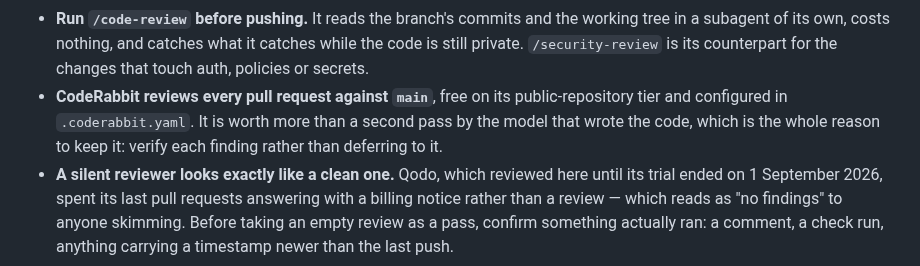
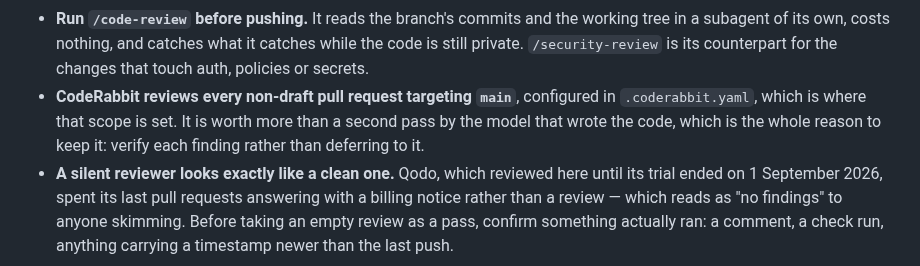
Before and after one commit to Amayyas/ChessTrainer, a Markdown page: CLAUDE.md, the part around the change. GitHub-like rendering.

Commit message:
docs: say which pull requests the reviewer actually sees
The line promised a review of every pull request while .coderabbit.yaml sets
drafts: false, so drafts get none. Copy that restates a configuration drifts
from it — the file has a section on exactly that — and the fix is to name the
scope and point at the file that defines it. The unverified claim about the
pricing tier goes with it, since nothing here can check a billing plan.

Raised by CodeRabbit on PR #61.

```diff
--- a/CLAUDE.md
+++ b/CLAUDE.md
@@ -59,10 +59,10 @@ through every unrelated session.
   working tree in a subagent of its own, costs nothing, and catches what it
   catches while the code is still private. `/security-review` is its counterpart
   for the changes that touch auth, policies or secrets.
-- **CodeRabbit reviews every pull request against `main`**, free on its
-  public-repository tier and configured in `.coderabbit.yaml`. It is worth more
-  than a second pass by the model that wrote the code, which is the whole reason
-  to keep it: verify each finding rather than deferring to it.
+- **CodeRabbit reviews every non-draft pull request targeting `main`**,
+  configured in `.coderabbit.yaml`, which is where that scope is set. It is
+  worth more than a second pass by the model that wrote the code, which is the
+  whole reason to keep it: verify each finding rather than deferring to it.
 - **A silent reviewer looks exactly like a clean one.** Qodo, which reviewed
   here until its trial ended on 1 September 2026, spent its last pull requests
   answering with a billing notice rather than a review — which reads as "no
```
